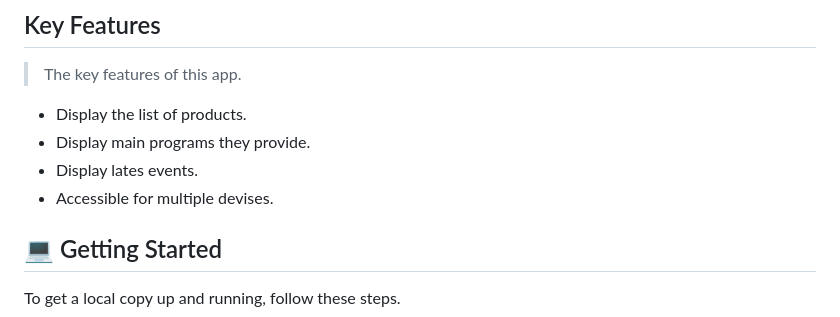
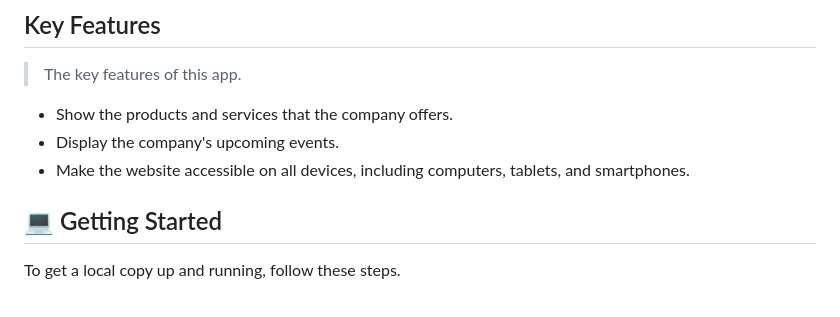
Before and after one commit to melashu/MDS, a Markdown page: README.md, the part around the change. Drawn GitHub-style.

```diff
--- a/README.md
+++ b/README.md
@@ -36,10 +36,9 @@ existing products and main service they provide to their customer.
 
 > The key features of this app.
 
--  Display the list of products.
--  Display main programs they provide.
--  Display lates events.
--  Accessible for multiple devises.
+-  Show the products and services that the company offers.
+-  Display the company's upcoming events.
+-  Make the website accessible on all devices, including computers, tablets, and smartphones.
 ## 💻 Getting Started <a name="getting-started"></a>
 
 To get a local copy up and running, follow these steps.
```
